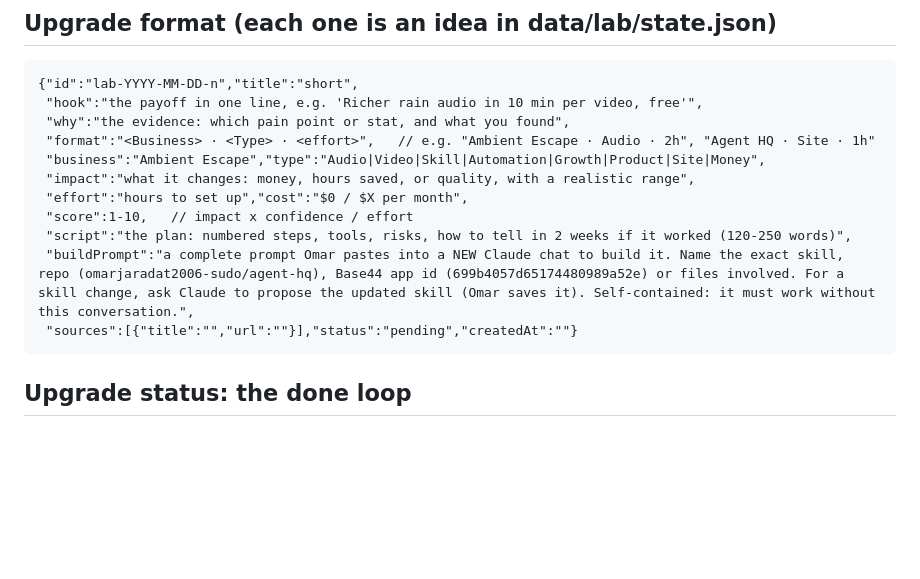
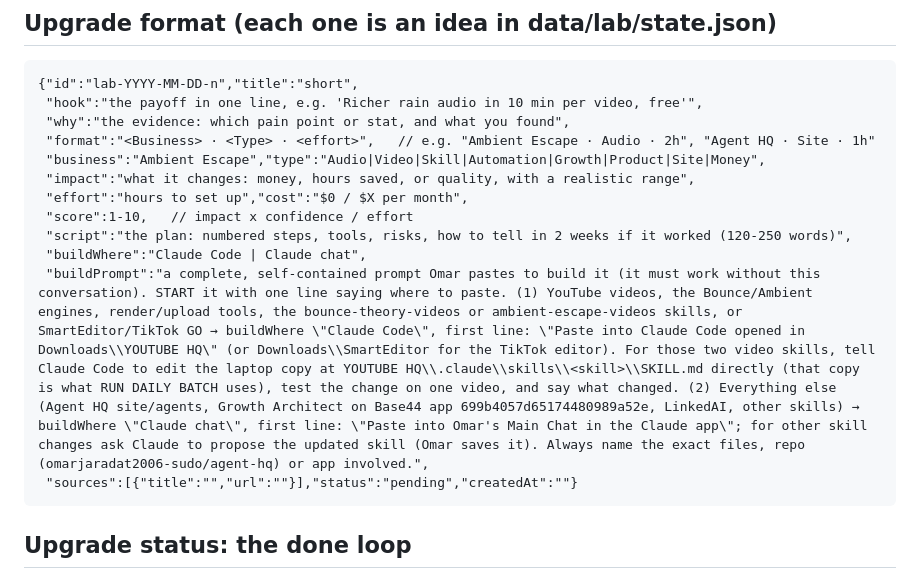
Before and after one commit to omarjaradat2006-sudo/agent-hq, a Markdown page: agents/formats/rnd-lab.md, the part around the change. GitHub-like rendering; blank space fills up the shorter version.

Commit message:
R&D Lab: build prompts say where to paste (Claude Code for video/skill/editor upgrades, Main Chat for the rest)
Co-Authored-By: Claude Opus 5.5 <noreply@anthropic.com>
Claude-Session: https://claude.ai/code/session_01KJV5g9zA9B2gF5cJDjmGCP

````diff
--- a/agents/formats/rnd-lab.md
+++ b/agents/formats/rnd-lab.md
@@ -38,7 +38,8 @@ Goal: find the highest-leverage ways AI can make Omar more money, save him time,
  "effort":"hours to set up","cost":"$0 / $X per month",
  "score":1-10,   // impact x confidence / effort
  "script":"the plan: numbered steps, tools, risks, how to tell in 2 weeks if it worked (120-250 words)",
- "buildPrompt":"a complete prompt Omar pastes into a NEW Claude chat to build it. Name the exact skill, repo (omarjaradat2006-sudo/agent-hq), Base44 app id (699b4057d65174480989a52e) or files involved. For a skill change, ask Claude to propose the updated skill (Omar saves it). Self-contained: it must work without this conversation.",
+ "buildWhere":"Claude Code | Claude chat",
+ "buildPrompt":"a complete, self-contained prompt Omar pastes to build it (it must work without this conversation). START it with one line saying where to paste. (1) YouTube videos, the Bounce/Ambient engines, render/upload tools, the bounce-theory-videos or ambient-escape-videos skills, or SmartEditor/TikTok GO → buildWhere \"Claude Code\", first line: \"Paste into Claude Code opened in Downloads\\YOUTUBE HQ\" (or Downloads\\SmartEditor for the TikTok editor). For those two video skills, tell Claude Code to edit the laptop copy at YOUTUBE HQ\\.claude\\skills\\<skill>\\SKILL.md directly (that copy is what RUN DAILY BATCH uses), test the change on one video, and say what changed. (2) Everything else (Agent HQ site/agents, Growth Architect on Base44 app 699b4057d65174480989a52e, LinkedAI, other skills) → buildWhere \"Claude chat\", first line: \"Paste into Omar's Main Chat in the Claude app\"; for other skill changes ask Claude to propose the updated skill (Omar saves it). Always name the exact files, repo (omarjaradat2006-sudo/agent-hq) or app involved.",
  "sources":[{"title":"","url":""}],"status":"pending","createdAt":""}
 ```
 
````
